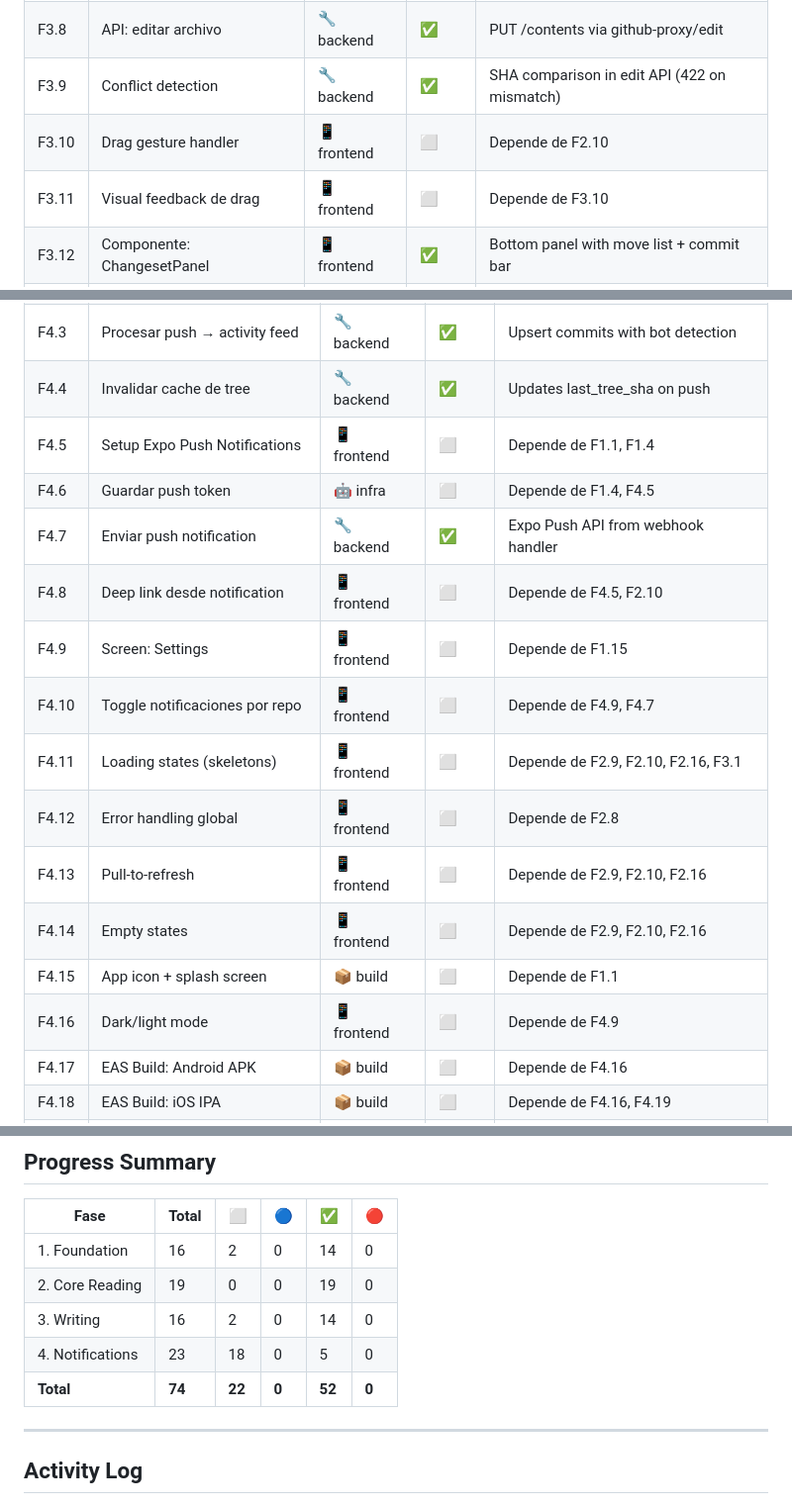
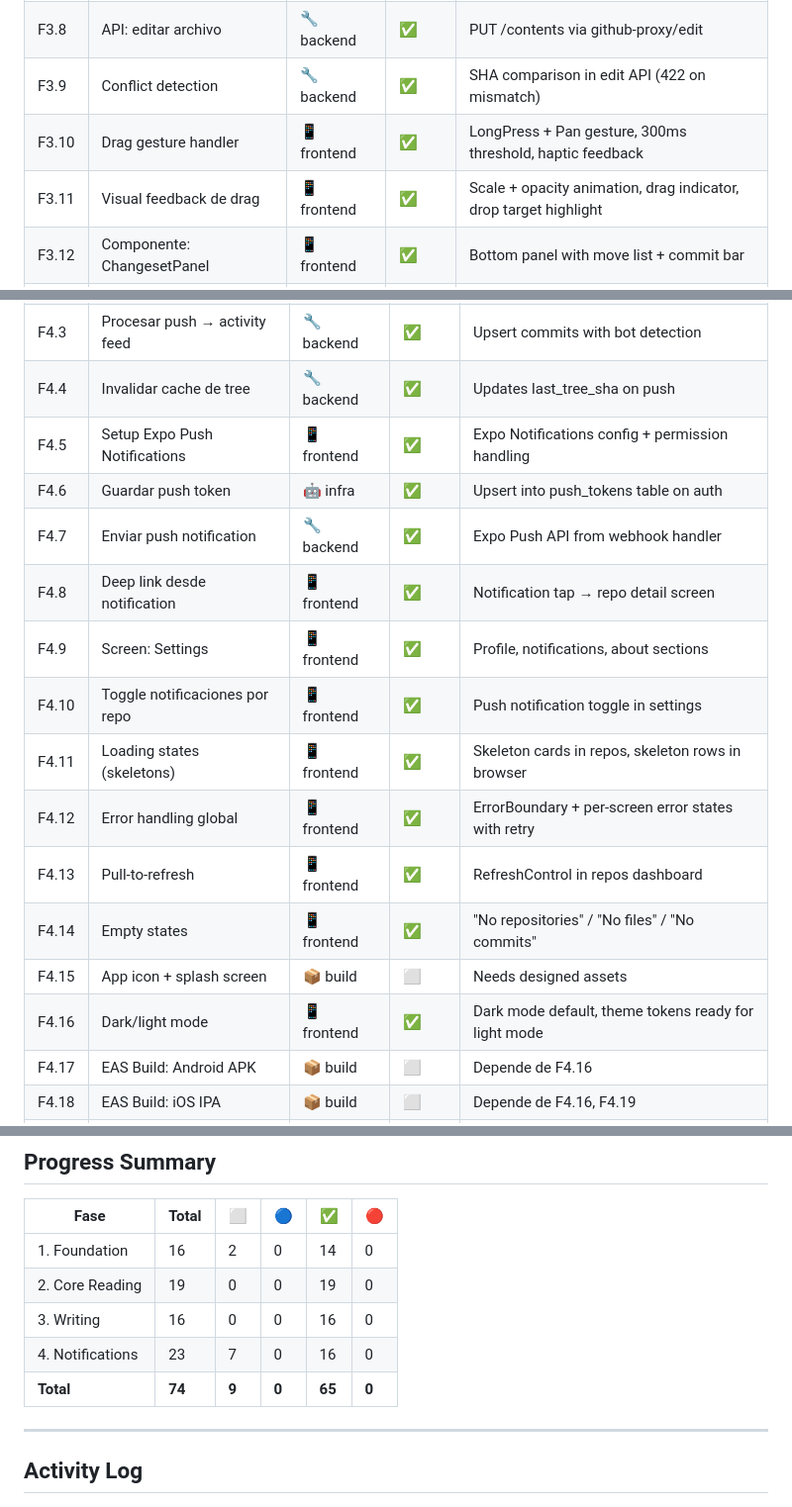
Before and after one commit to alimazid/repospace-mockup, a Markdown page: docs/PROJECT-TRACKING.md, 3 parts joined by grey strips. Shown at 99% size. GitHub-like rendering.

Commit message:
tracking: 65/74 tasks complete (88%)

```diff
--- a/docs/PROJECT-TRACKING.md
+++ b/docs/PROJECT-TRACKING.md
@@ -73,8 +73,8 @@
 | F3.7 | Commit bar | 📱 frontend | ✅ | Commit message input + commit button |
 | F3.8 | API: editar archivo | 🔧 backend | ✅ | PUT /contents via github-proxy/edit |
 | F3.9 | Conflict detection | 🔧 backend | ✅ | SHA comparison in edit API (422 on mismatch) |
-| F3.10 | Drag gesture handler | 📱 frontend | ⬜ | Depende de F2.10 |
-| F3.11 | Visual feedback de drag | 📱 frontend | ⬜ | Depende de F3.10 |
+| F3.10 | Drag gesture handler | 📱 frontend | ✅ | LongPress + Pan gesture, 300ms threshold, haptic feedback |
+| F3.11 | Visual feedback de drag | 📱 frontend | ✅ | Scale + opacity animation, drag indicator, drop target highlight |
 | F3.12 | Componente: ChangesetPanel | 📱 frontend | ✅ | Bottom panel with move list + commit bar |
 | F3.13 | Undo individual + discard all | 📱 frontend | ✅ | Per-item undo + discard all |
 | F3.14 | API: batch move (Git Trees) | 🔧 backend | ✅ | Git Trees API via github-proxy/move |
@@ -91,18 +91,18 @@
 | F4.2 | Verificación HMAC | 🔧 backend | ✅ | SHA-256 signature verification |
 | F4.3 | Procesar push → activity feed | 🔧 backend | ✅ | Upsert commits with bot detection |
 | F4.4 | Invalidar cache de tree | 🔧 backend | ✅ | Updates last_tree_sha on push |
-| F4.5 | Setup Expo Push Notifications | 📱 frontend | ⬜ | Depende de F1.1, F1.4 |
-| F4.6 | Guardar push token | 🤖 infra | ⬜ | Depende de F1.4, F4.5 |
+| F4.5 | Setup Expo Push Notifications | 📱 frontend | ✅ | Expo Notifications config + permission handling |
+| F4.6 | Guardar push token | 🤖 infra | ✅ | Upsert into push_tokens table on auth |
 | F4.7 | Enviar push notification | 🔧 backend | ✅ | Expo Push API from webhook handler |
-| F4.8 | Deep link desde notification | 📱 frontend | ⬜ | Depende de F4.5, F2.10 |
-| F4.9 | Screen: Settings | 📱 frontend | ⬜ | Depende de F1.15 |
-| F4.10 | Toggle notificaciones por repo | 📱 frontend | ⬜ | Depende de F4.9, F4.7 |
-| F4.11 | Loading states (skeletons) | 📱 frontend | ⬜ | Depende de F2.9, F2.10, F2.16, F3.1 |
-| F4.12 | Error handling global | 📱 frontend | ⬜ | Depende de F2.8 |
-| F4.13 | Pull-to-refresh | 📱 frontend | ⬜ | Depende de F2.9, F2.10, F2.16 |
-| F4.14 | Empty states | 📱 frontend | ⬜ | Depende de F2.9, F2.10, F2.16 |
-| F4.15 | App icon + splash screen | 📦 build | ⬜ | Depende de F1.1 |
-| F4.16 | Dark/light mode | 📱 frontend | ⬜ | Depende de F4.9 |
+| F4.8 | Deep link desde notification | 📱 frontend | ✅ | Notification tap → repo detail screen |
+| F4.9 | Screen: Settings | 📱 frontend | ✅ | Profile, notifications, about sections |
+| F4.10 | Toggle notificaciones por repo | 📱 frontend | ✅ | Push notification toggle in settings |
+| F4.11 | Loading states (skeletons) | 📱 frontend | ✅ | Skeleton cards in repos, skeleton rows in browser |
+| F4.12 | Error handling global | 📱 frontend | ✅ | ErrorBoundary + per-screen error states with retry |
+| F4.13 | Pull-to-refresh | 📱 frontend | ✅ | RefreshControl in repos dashboard |
+| F4.14 | Empty states | 📱 frontend | ✅ | "No repositories" / "No files" / "No commits" |
+| F4.15 | App icon + splash screen | 📦 build | ⬜ | Needs designed assets |
+| F4.16 | Dark/light mode | 📱 frontend | ✅ | Dark mode default, theme tokens ready for light mode |
 | F4.17 | EAS Build: Android APK | 📦 build | ⬜ | Depende de F4.16 |
 | F4.18 | EAS Build: iOS IPA | 📦 build | ⬜ | Depende de F4.16, F4.19 |
 | F4.19 | Configurar Apple Developer | 👤 Ali | ⬜ | |
@@ -119,9 +119,9 @@
 |------|-------|----|----|----|----|
 | 1. Foundation | 16 | 2 | 0 | 14 | 0 |
 | 2. Core Reading | 19 | 0 | 0 | 19 | 0 |
-| 3. Writing | 16 | 2 | 0 | 14 | 0 |
-| 4. Notifications | 23 | 18 | 0 | 5 | 0 |
-| **Total** | **74** | **22** | **0** | **52** | **0** |
+| 3. Writing | 16 | 0 | 0 | 16 | 0 |
+| 4. Notifications | 23 | 7 | 0 | 16 | 0 |
+| **Total** | **74** | **9** | **0** | **65** | **0** |
 
 ---
 
```
Also changed, not shown: other parts of docs/PROJECT-TRACKING.md (+2 -1 lines).
